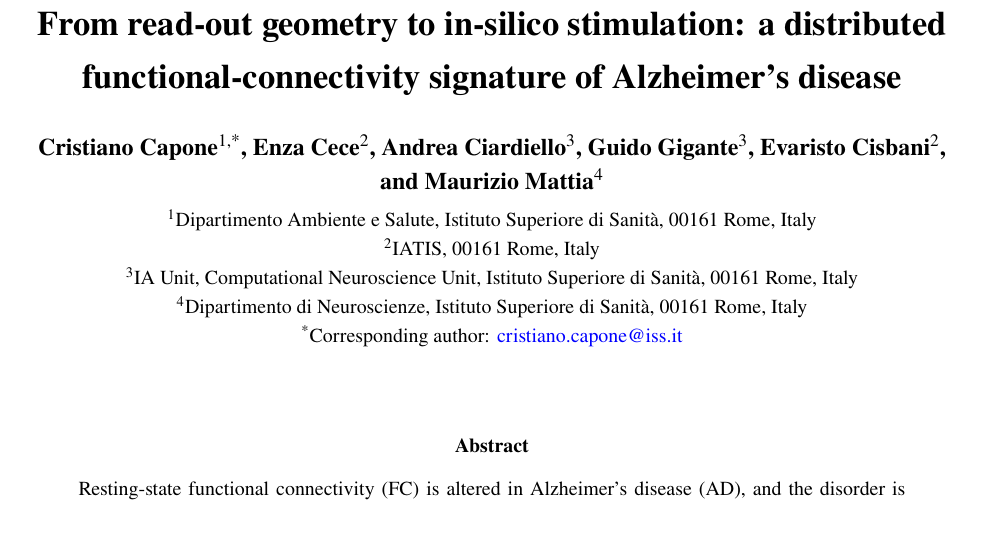
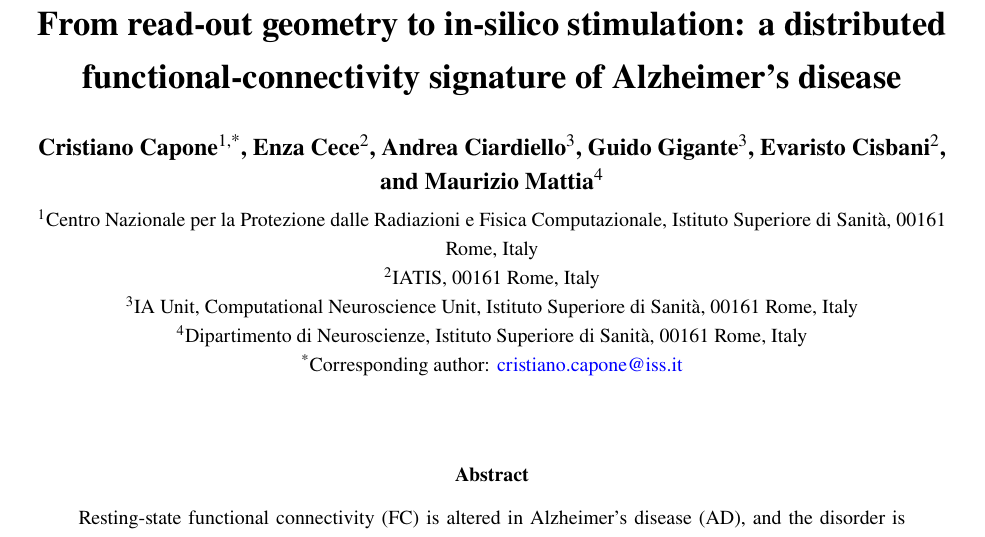
Before and after one commit to cristianocapone/AD-reservoir-FC-stimulation, a LaTeX paper (paper/main.tex): part of page 1 of 31, cut so that both start at the same text. Compiled offline with pdfLaTeX.

Commit message:
Manuscript: correct Capone's ISS department name
Affiliation 1 was "Dipartimento Ambiente e Salute"; corrected to Centro
Nazionale per la Protezione dalle Radiazioni e Fisica Computazionale, per
user correction.

```diff
--- a/paper/main.tex
+++ b/paper/main.tex
@@ -52,8 +52,8 @@ a distributed functional-connectivity signature of Alzheimer's disease}
 \author[2]{Evaristo Cisbani}
 \author[4]{Maurizio Mattia}
 
-\affil[1]{Dipartimento Ambiente e Salute, Istituto Superiore di Sanit\`a,
-00161 Rome, Italy}
+\affil[1]{Centro Nazionale per la Protezione dalle Radiazioni e Fisica
+Computazionale, Istituto Superiore di Sanit\`a, 00161 Rome, Italy}
 \affil[2]{IATIS, 00161 Rome, Italy}
 \affil[3]{IA Unit, Computational Neuroscience Unit, Istituto Superiore di
 Sanit\`a, 00161 Rome, Italy}
```
Also changed, not shown: paper/main.pdf.
